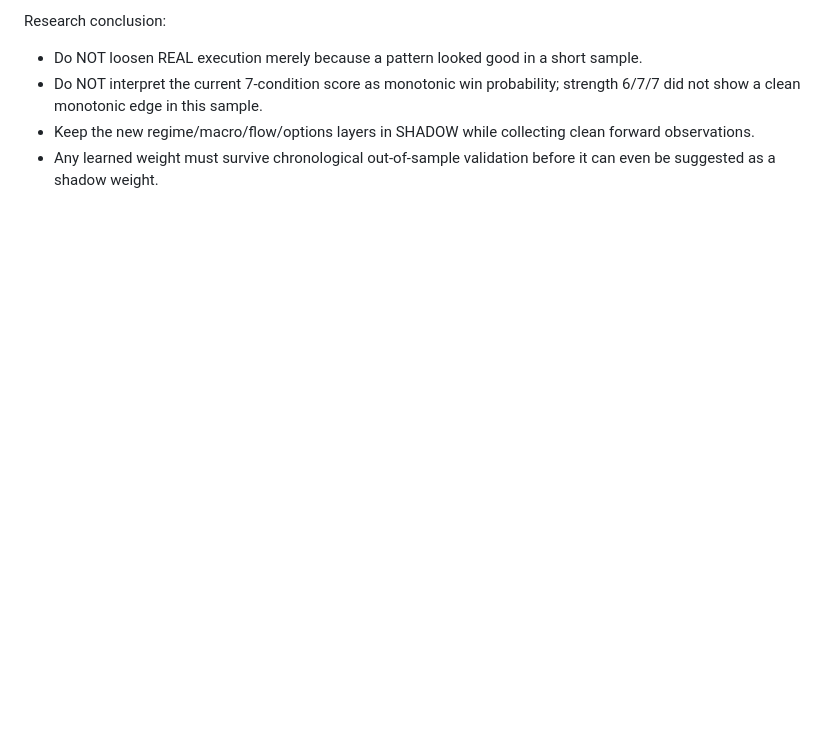
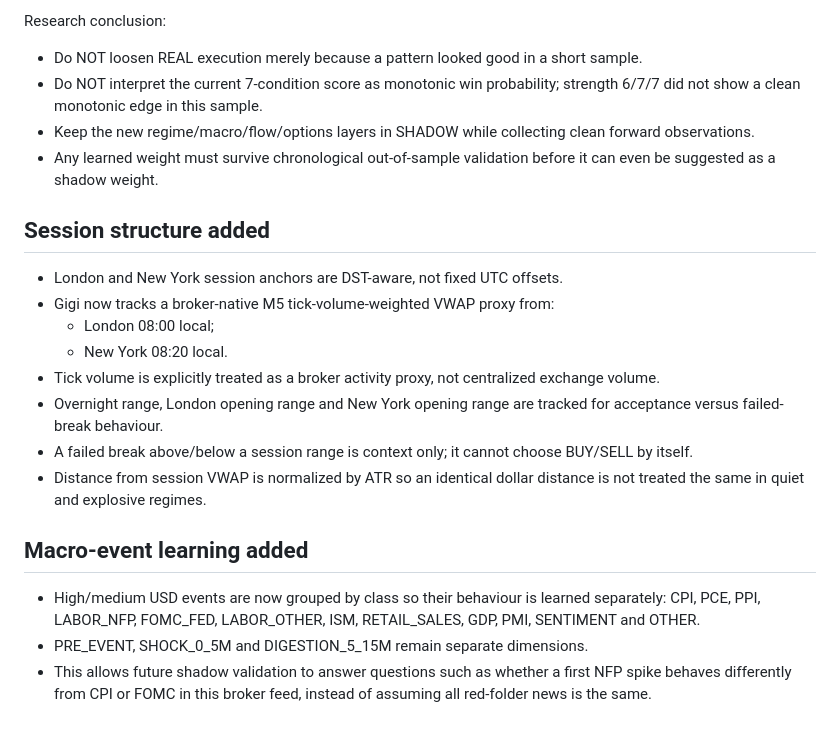
Before and after one commit to laith-rox/laith-bot, a Markdown page: real_execution/GIGI_GOLD_RESEARCH_2026.md, the part around the change. Drawn GitHub-style; blank space fills up the shorter version.

Commit message:
Document session VWAP and event-class research upgrades

```diff
--- a/real_execution/GIGI_GOLD_RESEARCH_2026.md
+++ b/real_execution/GIGI_GOLD_RESEARCH_2026.md
@@ -270,3 +270,29 @@ Research conclusion:
   clean forward observations.
 - Any learned weight must survive chronological out-of-sample validation before
   it can even be suggested as a shadow weight.
+
+
+## Session structure added
+
+- London and New York session anchors are DST-aware, not fixed UTC offsets.
+- Gigi now tracks a broker-native M5 tick-volume-weighted VWAP proxy from:
+  - London 08:00 local;
+  - New York 08:20 local.
+- Tick volume is explicitly treated as a broker activity proxy, not centralized
+  exchange volume.
+- Overnight range, London opening range and New York opening range are tracked
+  for acceptance versus failed-break behaviour.
+- A failed break above/below a session range is context only; it cannot choose
+  BUY/SELL by itself.
+- Distance from session VWAP is normalized by ATR so an identical dollar
+  distance is not treated the same in quiet and explosive regimes.
+
+## Macro-event learning added
+
+- High/medium USD events are now grouped by class so their behaviour is learned
+  separately: CPI, PCE, PPI, LABOR_NFP, FOMC_FED, LABOR_OTHER, ISM,
+  RETAIL_SALES, GDP, PMI, SENTIMENT and OTHER.
+- PRE_EVENT, SHOCK_0_5M and DIGESTION_5_15M remain separate dimensions.
+- This allows future shadow validation to answer questions such as whether a
+  first NFP spike behaves differently from CPI or FOMC in this broker feed,
+  instead of assuming all red-folder news is the same.
```
